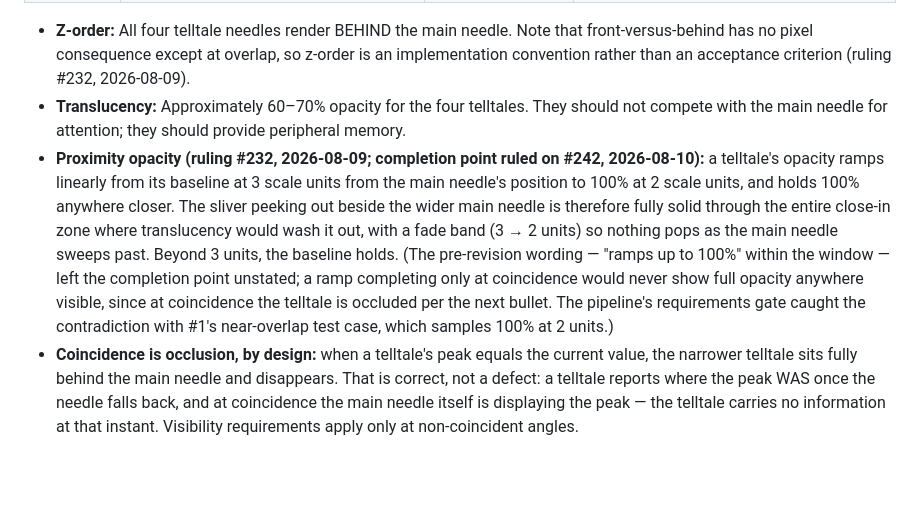
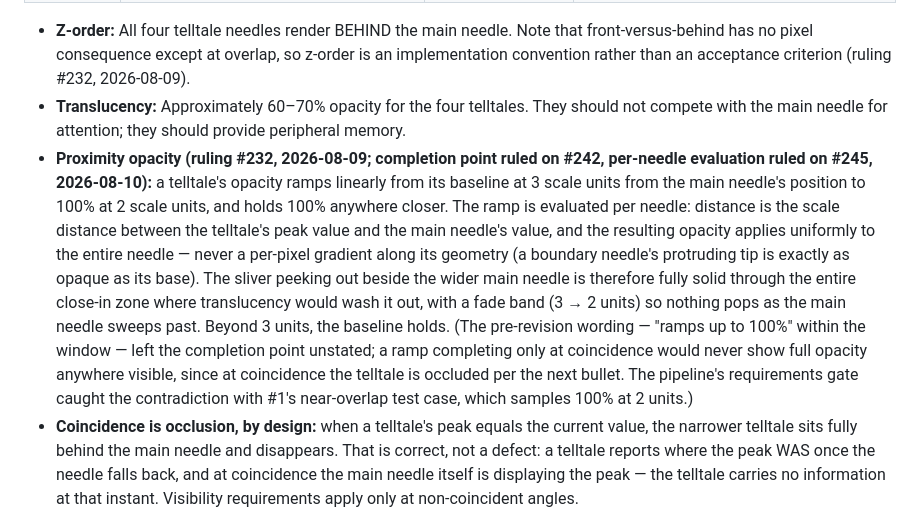
Before and after one commit to martymcenroe/boostgauge, a Markdown page: docs/design/0002-aesthetic-v1-stingray.md, the part around the change. GitHub-like rendering; blank space fills up the shorter version.

Commit message:
docs: telltale opacity is per-needle — one needle, one opacity, no per-pixel gradient (Closes #245) (#250)
Co-authored-by: Claude Fable 5 <noreply@anthropic.com>

```diff
--- a/docs/design/0002-aesthetic-v1-stingray.md
+++ b/docs/design/0002-aesthetic-v1-stingray.md
@@ -90,7 +90,7 @@ Per #2 (rendering) consuming #41 (algorithm). Visible only when their `current_p
 
 - **Z-order:** All four telltale needles render BEHIND the main needle. Note that front-versus-behind has no pixel consequence except at overlap, so z-order is an implementation convention rather than an acceptance criterion (ruling #232, 2026-08-09).
 - **Translucency:** Approximately 60–70% opacity for the four telltales. They should not compete with the main needle for attention; they should provide peripheral memory.
-- **Proximity opacity (ruling #232, 2026-08-09; completion point ruled on #242, 2026-08-10):** a telltale's opacity ramps linearly from its baseline at 3 scale units from the main needle's position to 100% at 2 scale units, and holds 100% anywhere closer. The sliver peeking out beside the wider main needle is therefore fully solid through the entire close-in zone where translucency would wash it out, with a fade band (3 → 2 units) so nothing pops as the main needle sweeps past. Beyond 3 units, the baseline holds. (The pre-revision wording — "ramps up to 100%" within the window — left the completion point unstated; a ramp completing only at coincidence would never show full opacity anywhere visible, since at coincidence the telltale is occluded per the next bullet. The pipeline's requirements gate caught the contradiction with #1's near-overlap test case, which samples 100% at 2 units.)
+- **Proximity opacity (ruling #232, 2026-08-09; completion point ruled on #242, per-needle evaluation ruled on #245, 2026-08-10):** a telltale's opacity ramps linearly from its baseline at 3 scale units from the main needle's position to 100% at 2 scale units, and holds 100% anywhere closer. The ramp is evaluated per needle: distance is the scale distance between the telltale's peak value and the main needle's value, and the resulting opacity applies uniformly to the entire needle — never a per-pixel gradient along its geometry (a boundary needle's protruding tip is exactly as opaque as its base). The sliver peeking out beside the wider main needle is therefore fully solid through the entire close-in zone where translucency would wash it out, with a fade band (3 → 2 units) so nothing pops as the main needle sweeps past. Beyond 3 units, the baseline holds. (The pre-revision wording — "ramps up to 100%" within the window — left the completion point unstated; a ramp completing only at coincidence would never show full opacity anywhere visible, since at coincidence the telltale is occluded per the next bullet. The pipeline's requirements gate caught the contradiction with #1's near-overlap test case, which samples 100% at 2 units.)
 - **Coincidence is occlusion, by design:** when a telltale's peak equals the current value, the narrower telltale sits fully behind the main needle and disappears. That is correct, not a defect: a telltale reports where the peak WAS once the needle falls back, and at coincidence the main needle itself is displaying the peak — the telltale carries no information at that instant. Visibility requirements apply only at non-coincident angles.
 - **Width relative to main needle:** Approximately 40–50%.
 
```
